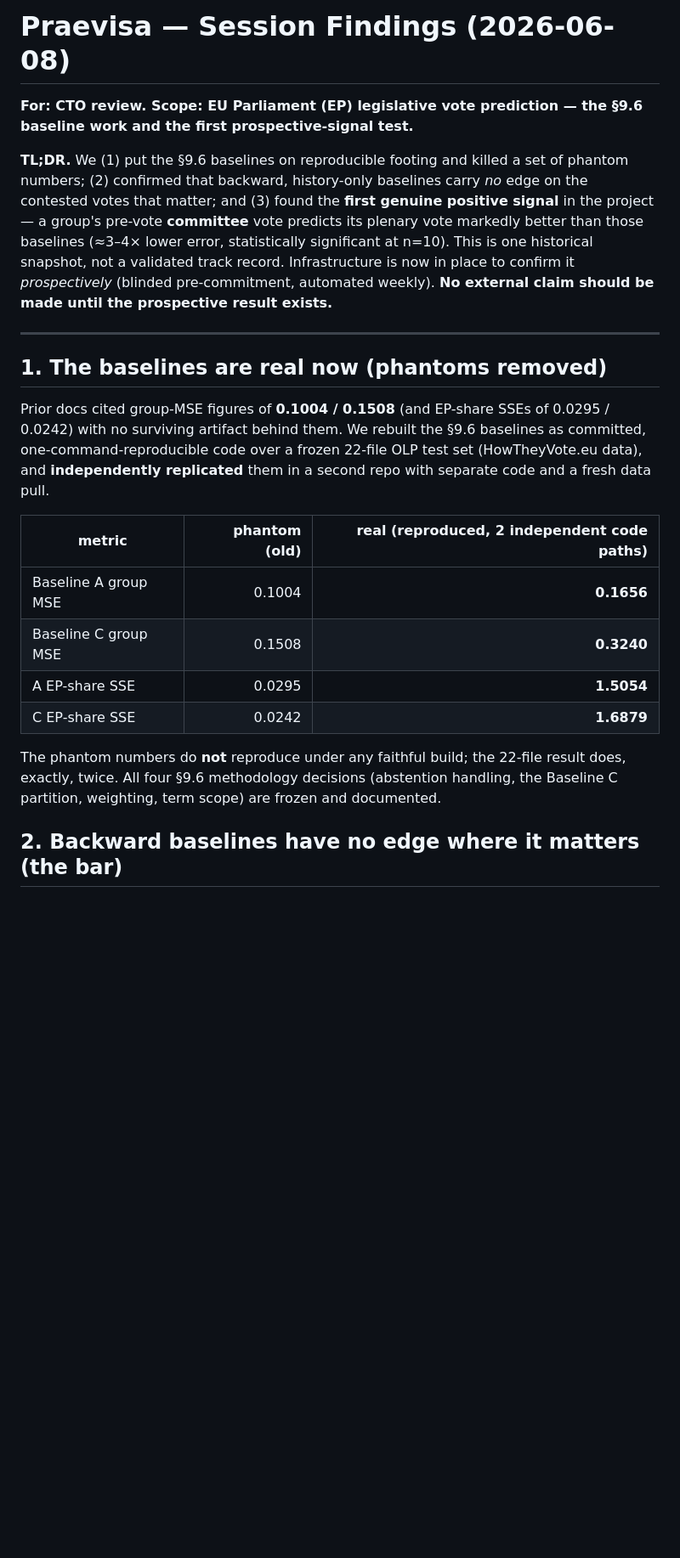
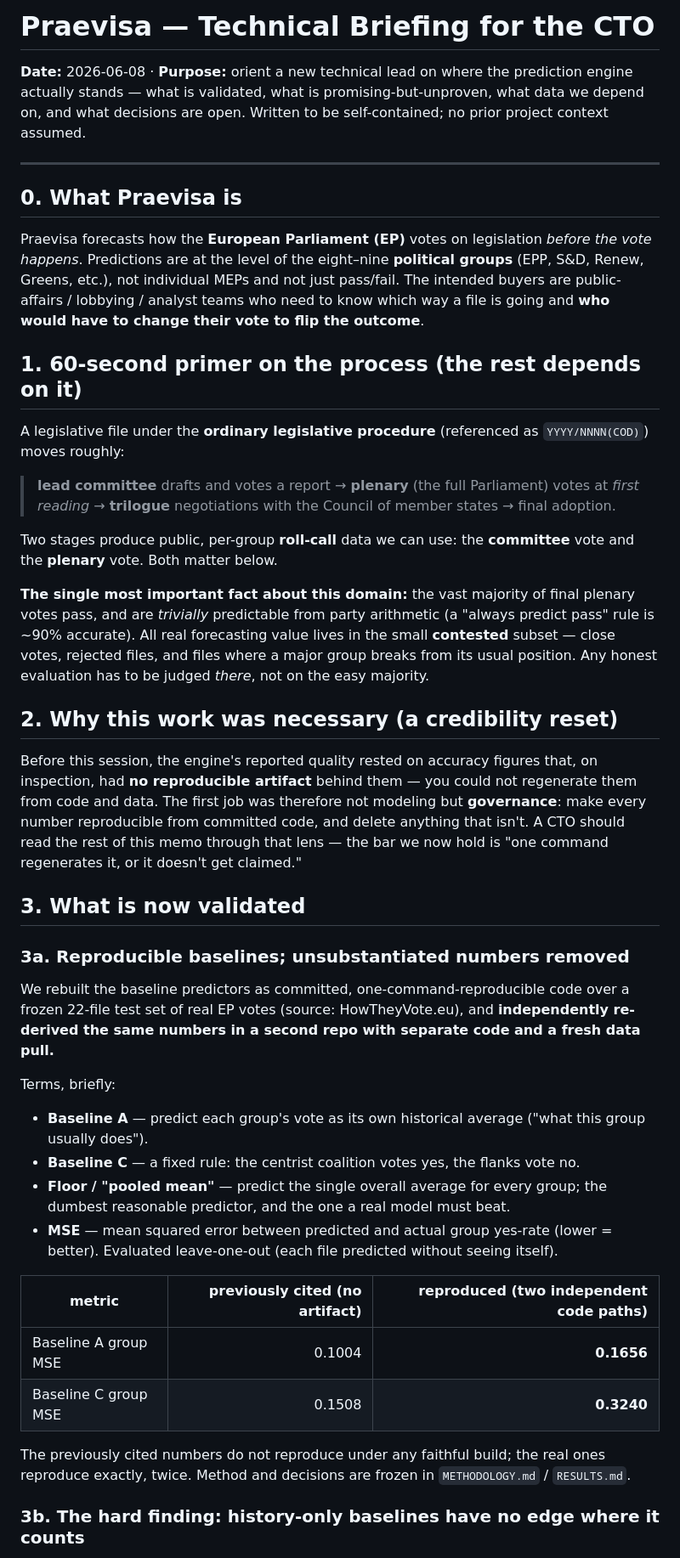
Before and after one commit to praevisa-git/research, a Markdown page: FINDINGS_2026-06-08.md, the part around one of its changes. Shown at 85% size. Drawn GitHub-style; blank space fills up the shorter version.

```diff
--- a/FINDINGS_2026-06-08.md
+++ b/FINDINGS_2026-06-08.md
@@ -1,36 +1,72 @@
-# Praevisa — Session Findings (2026-06-08)
+# Praevisa — Technical Briefing for the CTO
 
-**For: CTO review. Scope: EU Parliament (EP) legislative vote prediction — the §9.6 baseline work and the first prospective-signal test.**
-
-**TL;DR.** We (1) put the §9.6 baselines on reproducible footing and killed a set of
-phantom numbers; (2) confirmed that backward, history-only baselines carry *no* edge on
-the contested votes that matter; and (3) found the **first genuine positive signal** in
-the project — a group's pre-vote **committee** vote predicts its plenary vote markedly
-better than those baselines (≈3–4× lower error, statistically significant at n=10).
-This is one historical snapshot, not a validated track record. Infrastructure is now in
-place to confirm it *prospectively* (blinded pre-commitment, automated weekly). **No
-external claim should be made until the prospective result exists.**
+**Date:** 2026-06-08 · **Purpose:** orient a new technical lead on where the prediction
+engine actually stands — what is validated, what is promising-but-unproven, what data we
+depend on, and what decisions are open. Written to be self-contained; no prior project
+context assumed.
 
 ---
 
-## 1. The baselines are real now (phantoms removed)
+## 0. What Praevisa is
 
-Prior docs cited group-MSE figures of **0.1004 / 0.1508** (and EP-share SSEs of
-0.0295 / 0.0242) with no surviving artifact behind them. We rebuilt the §9.6 baselines
-as committed, one-command-reproducible code over a frozen 22-file OLP test set
-(HowTheyVote.eu data), and **independently replicated** them in a second repo with
-separate code and a fresh data pull.
+Praevisa forecasts how the **European Parliament (EP)** votes on legislation *before the
+vote happens*. Predictions are at the level of the eight–nine **political groups** (EPP,
+S&D, Renew, Greens, etc.), not individual MEPs and not just pass/fail. The intended
+buyers are public-affairs / lobbying / analyst teams who need to know which way a file is
+going and **who would have to change their vote to flip the outcome**.
 
-| metric | phantom (old) | real (reproduced, 2 independent code paths) |
+## 1. 60-second primer on the process (the rest depends on it)
+
+A legislative file under the **ordinary legislative procedure** (referenced as
+`YYYY/NNNN(COD)`) moves roughly:
+
+> **lead committee** drafts and votes a report → **plenary** (the full Parliament) votes
+> at *first reading* → **trilogue** negotiations with the Council of member states →
+> final adoption.
+
+Two stages produce public, per-group **roll-call** data we can use: the **committee**
+vote and the **plenary** vote. Both matter below.
+
+**The single most important fact about this domain:** the vast majority of final plenary
+votes pass, and are *trivially* predictable from party arithmetic (a "always predict
+pass" rule is ~90% accurate). All real forecasting value lives in the small **contested**
+subset — close votes, rejected files, and files where a major group breaks from its
+usual position. Any honest evaluation has to be judged *there*, not on the easy majority.
+
+## 2. Why this work was necessary (a credibility reset)
+
+Before this session, the engine's reported quality rested on accuracy figures that, on
+inspection, had **no reproducible artifact** behind them — you could not regenerate them
+from code and data. The first job was therefore not modeling but **governance**: make
+every number reproducible from committed code, and delete anything that isn't. A CTO
+should read the rest of this memo through that lens — the bar we now hold is "one command
+regenerates it, or it doesn't get claimed."
+
+## 3. What is now validated
+
+### 3a. Reproducible baselines; unsubstantiated numbers removed
+
+We rebuilt the baseline predictors as committed, one-command-reproducible code over a
+frozen 22-file test set of real EP votes (source: HowTheyVote.eu), and **independently
+re-derived the same numbers in a second repo with separate code and a fresh data pull.**
+
+Terms, briefly:
+- **Baseline A** — predict each group's vote as its own historical average ("what this
+  group usually does").
+- **Baseline C** — a fixed rule: the centrist coalition votes yes, the flanks vote no.
+- **Floor / "pooled mean"** — predict the single overall average for every group; the
+  dumbest reasonable predictor, and the one a real model must beat.
+- **MSE** — mean squared error between predicted and actual group yes-rate (lower =
+  better). Evaluated leave-one-out (each file predicted without seeing itself).
+
+| metric | previously cited (no artifact) | reproduced (two independent code paths) |
 |---|---:|---:|
 | Baseline A group MSE | 0.1004 | **0.1656** |
 | Baseline C group MSE | 0.1508 | **0.3240** |
-| A EP-share SSE | 0.0295 | **1.5054** |
-| C EP-share SSE | 0.0242 | **1.6879** |
 
-The phantom numbers do **not** reproduce under any faithful build; the 22-file result
-does, exactly, twice. All four §9.6 methodology decisions (abstention handling, the
-Baseline C partition, weighting, term scope) are frozen and documented.
+The previously cited numbers do not reproduce under any faithful build; the real ones
+reproduce exactly, twice. Method and decisions are frozen in `METHODOLOGY.md` /
+`RESULTS.md`.
 
-## 2. Backward baselines have no edge where it matters (the bar)
+### 3b. The hard finding: history-only baselines have no edge where it counts
 
```
Also changed, not shown: other parts of FINDINGS_2026-06-08.md (+98 -77 lines).
